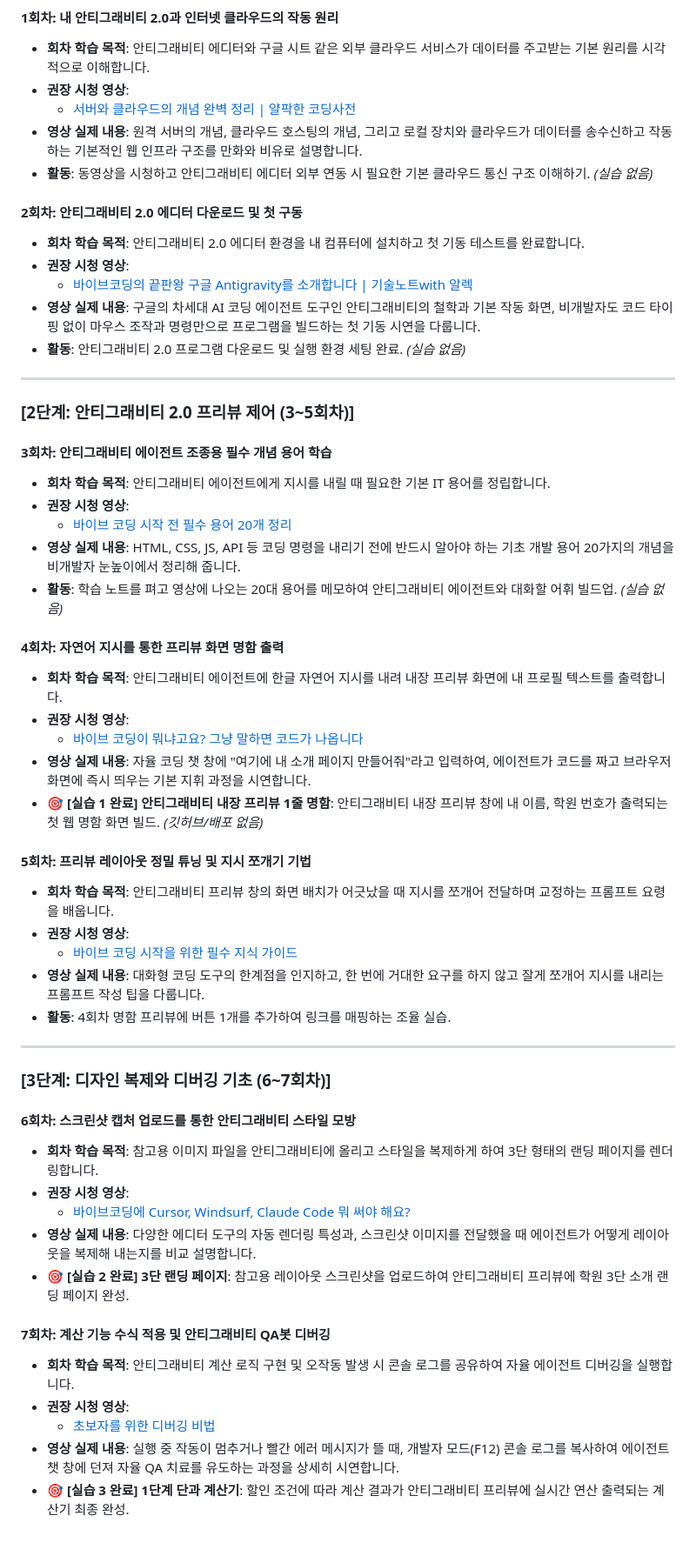
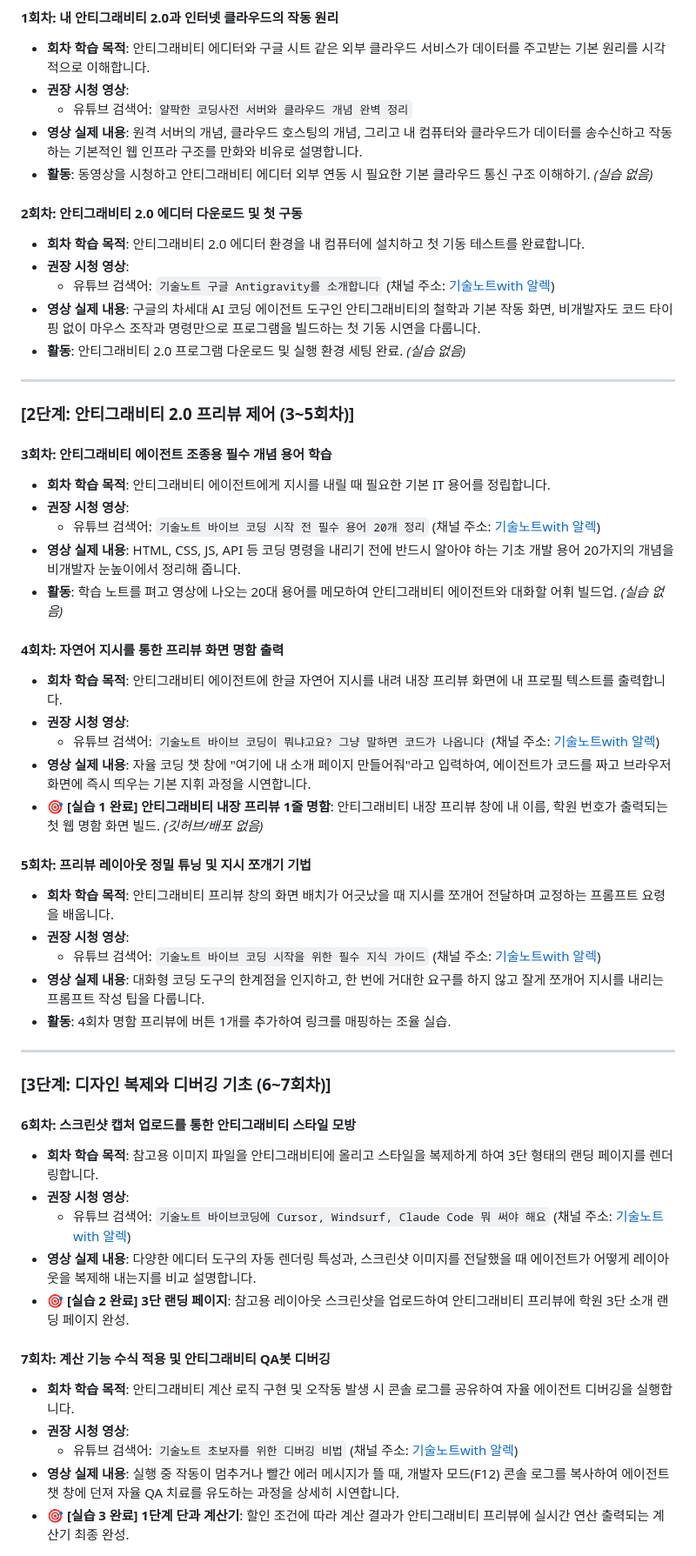
Before and after one commit to AI-aca/AIEdu, a Markdown page: AI_Education_Curriculum_12Weeks.md, the part around one of its changes. Shown at 87% size. GitHub-like rendering.

```diff
--- a/AI_Education_Curriculum_12Weeks.md
+++ b/AI_Education_Curriculum_12Weeks.md
@@ -80,14 +83,14 @@ graph TD
 #### 1회차: 내 안티그래비티 2.0과 인터넷 클라우드의 작동 원리
 *   **회차 학습 목적**: 안티그래비티 에디터와 구글 시트 같은 외부 클라우드 서비스가 데이터를 주고받는 기본 원리를 시각적으로 이해합니다.
 *   **권장 시청 영상**:
-    *   [서버와 클라우드의 개념 완벽 정리 | 얄팍한 코딩사전](https://youtu.be/1dF1-j5X18g)
-*   **영상 실제 내용**: 원격 서버의 개념, 클라우드 호스팅의 개념, 그리고 로컬 장치와 클라우드가 데이터를 송수신하고 작동하는 기본적인 웹 인프라 구조를 만화와 비유로 설명합니다.
+    *   유튜브 검색어: `얄팍한 코딩사전 서버와 클라우드 개념 완벽 정리`
+*   **영상 실제 내용**: 원격 서버의 개념, 클라우드 호스팅의 개념, 그리고 내 컴퓨터와 클라우드가 데이터를 송수신하고 작동하는 기본적인 웹 인프라 구조를 만화와 비유로 설명합니다.
 *   **활동**: 동영상을 시청하고 안티그래비티 에디터 외부 연동 시 필요한 기본 클라우드 통신 구조 이해하기. *(실습 없음)*
 
 #### 2회차: 안티그래비티 2.0 에디터 다운로드 및 첫 구동
 *   **회차 학습 목적**: 안티그래비티 2.0 에디터 환경을 내 컴퓨터에 설치하고 첫 기동 테스트를 완료합니다.
 *   **권장 시청 영상**:
-    *   [바이브코딩의 끝판왕 구글 Antigravity를 소개합니다 | 기술노트with 알렉](https://vertexaisearch.cloud.google.com/grounding-api-redirect/AUZIYQFcAth41ATxziTK_v4GOLyCLAn-tiUx5AcJMIGAo7AstbDrzE_fp2czuB8Lbg-GMLX7_Yq7I3uj6NhuRZtKg1wzMCGVOpLSRg48sDmzCoUJRlxNRdFNKFUcoXJj-tjR1bdE)
+    *   유튜브 검색어: `기술노트 구글 Antigravity를 소개합니다` (채널 주소: [기술노트with 알렉](https://www.youtube.com/@with2511))
 *   **영상 실제 내용**: 구글의 차세대 AI 코딩 에이전트 도구인 안티그래비티의 철학과 기본 작동 화면, 비개발자도 코드 타이핑 없이 마우스 조작과 명령만으로 프로그램을 빌드하는 첫 기동 시연을 다룹니다.
 *   **활동**: 안티그래비티 2.0 프로그램 다운로드 및 실행 환경 세팅 완료. *(실습 없음)*
 
@@ -98,21 +101,21 @@ graph TD
 #### 3회차: 안티그래비티 에이전트 조종용 필수 개념 용어 학습
 *   **회차 학습 목적**: 안티그래비티 에이전트에게 지시를 내릴 때 필요한 기본 IT 용어를 정립합니다.
 *   **권장 시청 영상**:
-    *   [바이브 코딩 시작 전 필수 용어 20개 정리](https://vertexaisearch.cloud.google.com/grounding-api-redirect/AUZIYQEpDbCKFwLL-aPjhRkOflXIJcx0cQZMzspDNTKY-NLaYeFEkh7NoDwvBFqVb7HzXGwaZ-WoJOMr_zZba3_spS_Pd6gfqEO1PGr7G99KAaAwsx_sp8p68NeEy0pIPK8FzM6e)
+    *   유튜브 검색어: `기술노트 바이브 코딩 시작 전 필수 용어 20개 정리` (채널 주소: [기술노트with 알렉](https://www.youtube.com/@with2511))
 *   **영상 실제 내용**: HTML, CSS, JS, API 등 코딩 명령을 내리기 전에 반드시 알아야 하는 기초 개발 용어 20가지의 개념을 비개발자 눈높이에서 정리해 줍니다.
 *   **활동**: 학습 노트를 펴고 영상에 나오는 20대 용어를 메모하여 안티그래비티 에이전트와 대화할 어휘 빌드업. *(실습 없음)*
 
 #### 4회차: 자연어 지시를 통한 프리뷰 화면 명함 출력
 *   **회차 학습 목적**: 안티그래비티 에이전트에 한글 자연어 지시를 내려 내장 프리뷰 화면에 내 프로필 텍스트를 출력합니다.
 *   **권장 시청 영상**:
-    *   [바이브 코딩이 뭐냐고요? 그냥 말하면 코드가 나옵니다](https://vertexaisearch.cloud.google.com/grounding-api-redirect/AUZIYQHtCQZPSFrucA148TfbyB6bOBC9UkaZ6qknwqRm5O4kDvXWFUijMHyzAmzKzsZL6XvA6BMUbkQ7m2hsZbshOB-TS1k2xzq2EHe0T2TFmbWpNxu8Opk2NFtUzWKBDBlp9_MN)
+    *   유튜브 검색어: `기술노트 바이브 코딩이 뭐냐고요? 그냥 말하면 코드가 나옵니다` (채널 주소: [기술노트with 알렉](https://www.youtube.com/@with2511))
 *   **영상 실제 내용**: 자율 코딩 챗 창에 "여기에 내 소개 페이지 만들어줘"라고 입력하여, 에이전트가 코드를 짜고 브라우저 화면에 즉시 띄우는 기본 지휘 과정을 시연합니다.
 *   **🎯 [실습 1 완료] 안티그래비티 내장 프리뷰 1줄 명함**: 안티그래비티 내장 프리뷰 창에 내 이름, 학원 번호가 출력되는 첫 웹 명함 화면 빌드. *(깃허브/배포 없음)*
 
 #### 5회차: 프리뷰 레이아웃 정밀 튜닝 및 지시 쪼개기 기법
 *   **회차 학습 목적**: 안티그래비티 프리뷰 창의 화면 배치가 어긋났을 때 지시를 쪼개어 전달하며 교정하는 프롬프트 요령을 배웁니다.
 *   **권장 시청 영상**:
-    *   [바이브 코딩 시작을 위한 필수 지식 가이드](https://vertexaisearch.cloud.google.com/grounding-api-redirect/AUZIYQFsb66bvMTRMMFVM_X15nOZ_Zs1raGj1Rl7_SsrdTUI_fCEnNu6nPC5TxNCH6-1bBKqM9P43YYFpQRxEIKUeWgt3imx_r4BrdilXSWxMoTyd6ph0DVhwhi5BYf9OKuIklfz)
+    *   유튜브 검색어: `기술노트 바이브 코딩 시작을 위한 필수 지식 가이드` (채널 주소: [기술노트with 알렉](https://www.youtube.com/@with2511))
 *   **영상 실제 내용**: 대화형 코딩 도구의 한계점을 인지하고, 한 번에 거대한 요구를 하지 않고 잘게 쪼개어 지시를 내리는 프롬프트 작성 팁을 다룹니다.
 *   **활동**: 4회차 명함 프리뷰에 버튼 1개를 추가하여 링크를 매핑하는 조율 실습.
 
@@ -123,14 +126,14 @@ graph TD
 #### 6회차: 스크린샷 캡처 업로드를 통한 안티그래비티 스타일 모방
 *   **회차 학습 목적**: 참고용 이미지 파일을 안티그래비티에 올리고 스타일을 복제하게 하여 3단 형태의 랜딩 페이지를 렌더링합니다.
 *   **권장 시청 영상**:
-    *   [바이브코딩에 Cursor, Windsurf, Claude Code 뭐 써야 해요?](https://vertexaisearch.cloud.google.com/grounding-api-redirect/AUZIYQGBoBEbBEmpdxuI89_ugb9z4HjtDbbUIiOxCc7C_4ic99xs9p5g2Tne4UkpEFpQkRJmJxnJjXBEaM_TM_204ALtfqTHhIP5uVYf0sBlKJBrDWwPmRt-4KGD2EPPBxullKjF)
+    *   유튜브 검색어: `기술노트 바이브코딩에 Cursor, Windsurf, Claude Code 뭐 써야 해요` (채널 주소: [기술노트with 알렉](https://www.youtube.com/@with2511))
 *   **영상 실제 내용**: 다양한 에디터 도구의 자동 렌더링 특성과, 스크린샷 이미지를 전달했을 때 에이전트가 어떻게 레이아웃을 복제해 내는지를 비교 설명합니다.
 *   **🎯 [실습 2 완료] 3단 랜딩 페이지**: 참고용 레이아웃 스크린샷을 업로드하여 안티그래비티 프리뷰에 학원 3단 소개 랜딩 페이지 완성.
 
 #### 7회차: 계산 기능 수식 적용 및 안티그래비티 QA봇 디버깅
 *   **회차 학습 목적**: 안티그래비티 계산 로직 구현 및 오작동 발생 시 콘솔 로그를 공유하여 자율 에이전트 디버깅을 실행합니다.
 *   **권장 시청 영상**:
-    *   [초보자를 위한 디버깅 비법](https://vertexaisearch.cloud.google.com/grounding-api-redirect/AUZIYQFmoUdD5S7ZbDhwByPOJvLsCwvC_W6P2-Ytg9GBVEj8ELkk7VsQoFu9omvmIuBz1RwlMdF7OyzxUXIfmFcnyjEWa_fgMngmwnG747WOZz76YicEoghRniZxDbaoW0tqRZkm)
+    *   유튜브 검색어: `기술노트 초보자를 위한 디버깅 비법` (채널 주소: [기술노트with 알렉](https://www.youtube.com/@with2511))
 *   **영상 실제 내용**: 실행 중 작동이 멈추거나 빨간 에러 메시지가 뜰 때, 개발자 모드(F12) 콘솔 로그를 복사하여 에이전트 챗 창에 던져 자율 QA 치료를 유도하는 과정을 상세히 시연합니다.
 *   **🎯 [실습 3 완료] 1단계 단과 계산기**: 할인 조건에 따라 계산 결과가 안티그래비티 프리뷰에 실시간 연산 출력되는 계산기 최종 완성.
 
```
Also changed, not shown: other parts of AI_Education_Curriculum_12Weeks.md (+9 -6 lines).
